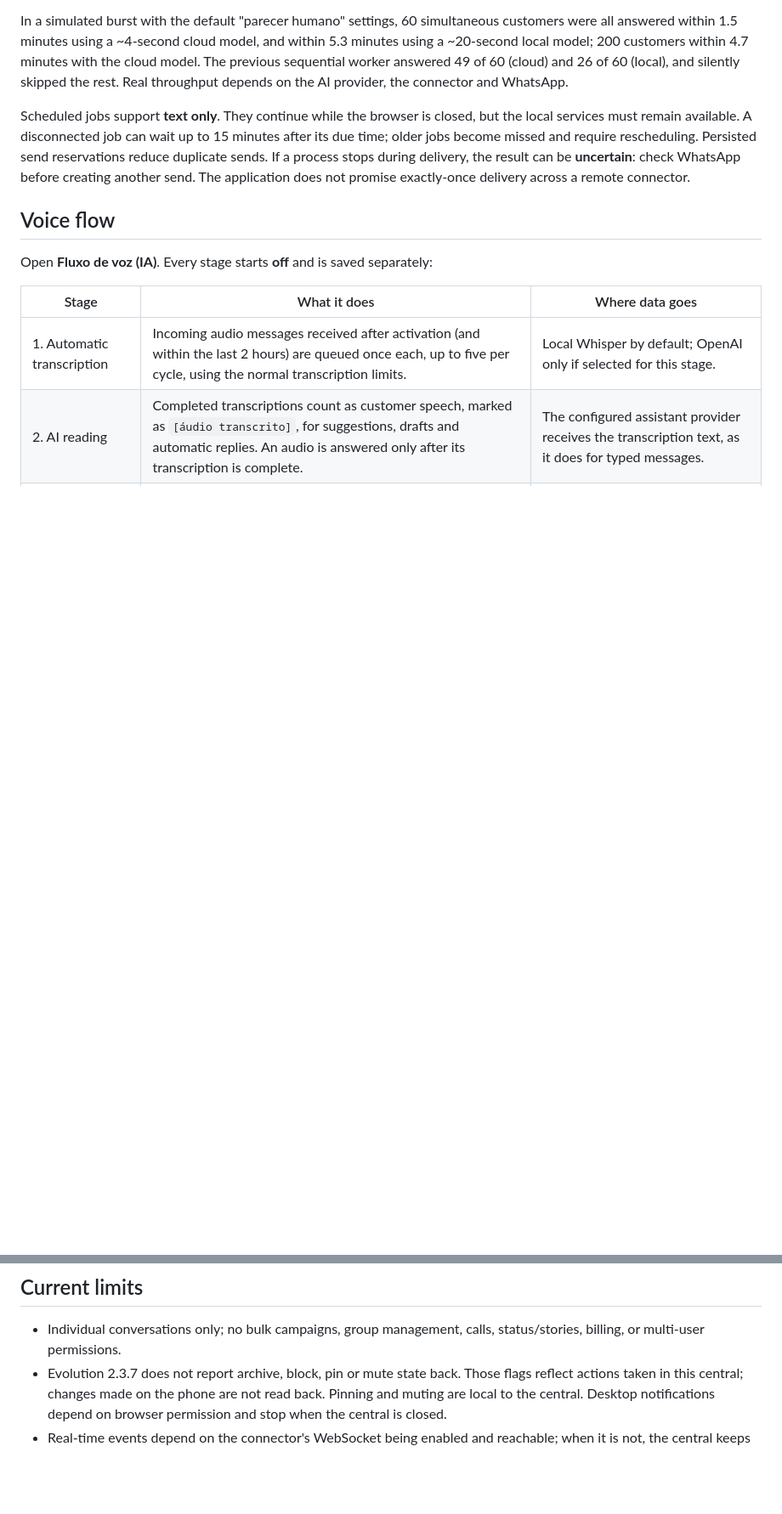
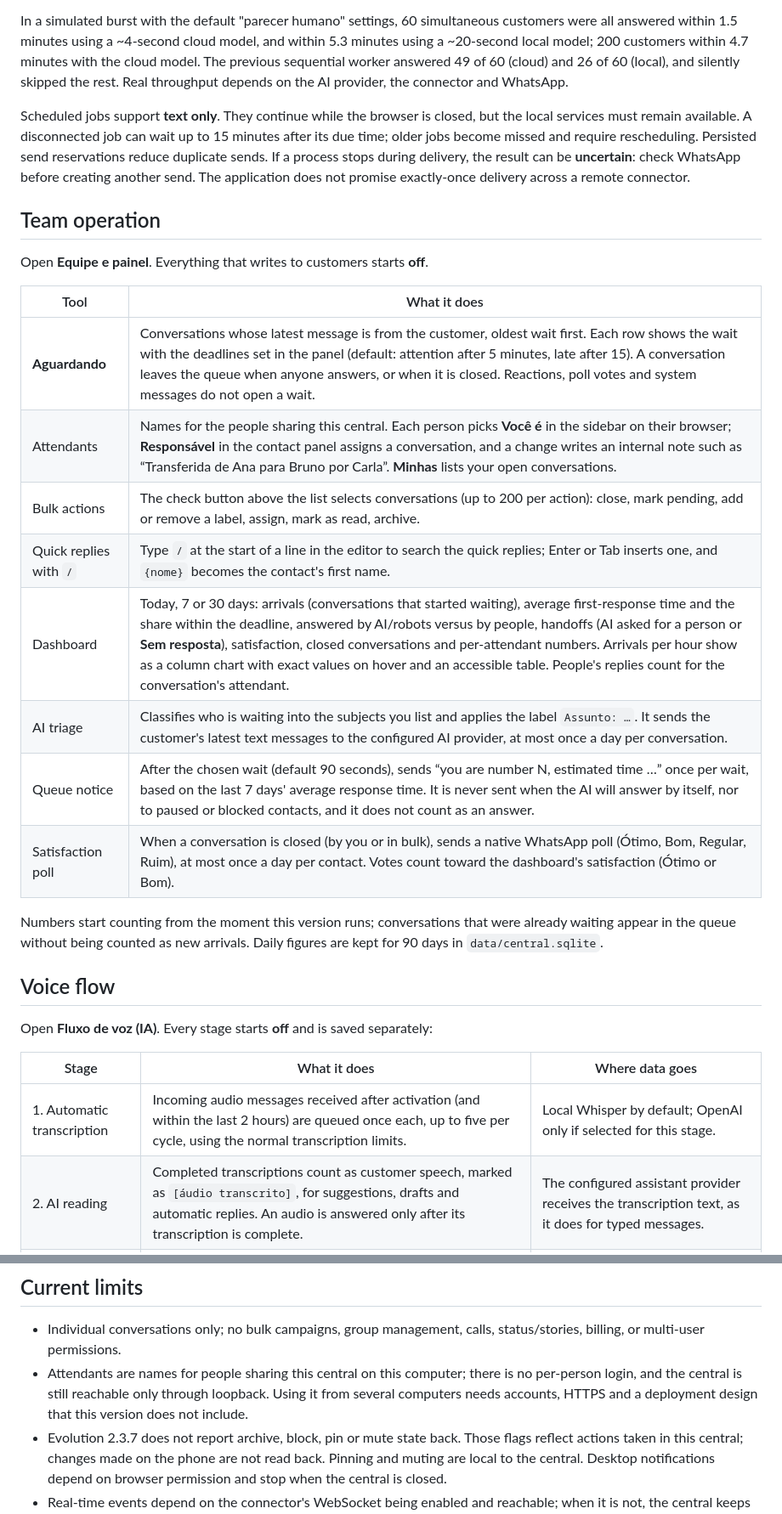
Before and after one commit to helberjf/whatsapp-ai-local, a Markdown page: README.md, 2 parts joined by grey strips. Shown at 85% size. Rendered like a GitHub page; blank space fills up the shorter version.

```diff
--- a/README.md
+++ b/README.md
@@ -134,6 +137,23 @@ In a simulated burst with the default "parecer humano" settings, 60 simultaneous
 
 Scheduled jobs support **text only**. They continue while the browser is closed, but the local services must remain available. A disconnected job can wait up to 15 minutes after its due time; older jobs become missed and require rescheduling. Persisted send reservations reduce duplicate sends. If a process stops during delivery, the result can be **uncertain**: check WhatsApp before creating another send. The application does not promise exactly-once delivery across a remote connector.
 
+## Team operation
+
+Open **Equipe e painel**. Everything that writes to customers starts **off**.
+
+| Tool | What it does |
+| --- | --- |
+| **Aguardando** | Conversations whose latest message is from the customer, oldest wait first. Each row shows the wait with the deadlines set in the panel (default: attention after 5 minutes, late after 15). A conversation leaves the queue when anyone answers, or when it is closed. Reactions, poll votes and system messages do not open a wait. |
+| Attendants | Names for the people sharing this central. Each person picks **Você é** in the sidebar on their browser; **Responsável** in the contact panel assigns a conversation, and a change writes an internal note such as “Transferida de Ana para Bruno por Carla”. **Minhas** lists your open conversations. |
+| Bulk actions | The check button above the list selects conversations (up to 200 per action): close, mark pending, add or remove a label, assign, mark as read, archive. |
+| Quick replies with `/` | Type `/` at the start of a line in the editor to search the quick replies; Enter or Tab inserts one, and `{nome}` becomes the contact's first name. |
+| Dashboard | Today, 7 or 30 days: arrivals (conversations that started waiting), average first-response time and the share within the deadline, answered by AI/robots versus by people, handoffs (AI asked for a person or **Sem resposta**), satisfaction, closed conversations and per-attendant numbers. Arrivals per hour show as a column chart with exact values on hover and an accessible table. People's replies count for the conversation's attendant. |
+| AI triage | Classifies who is waiting into the subjects you list and applies the label `Assunto: …`. It sends the customer's latest text messages to the configured AI provider, at most once a day per conversation. |
+| Queue notice | After the chosen wait (default 90 seconds), sends “you are number N, estimated time …” once per wait, based on the last 7 days' average response time. It is never sent when the AI will answer by itself, nor to paused or blocked contacts, and it does not count as an answer. |
+| Satisfaction poll | When a conversation is closed (by you or in bulk), sends a native WhatsApp poll (Ótimo, Bom, Regular, Ruim), at most once a day per contact. Votes count toward the dashboard's satisfaction (Ótimo or Bom). |
+
+Numbers start counting from the moment this version runs; conversations that were already waiting appear in the queue without being counted as new arrivals. Daily figures are kept for 90 days in `data/central.sqlite`.
+
 ## Voice flow
 
 Open **Fluxo de voz (IA)**. Every stage starts **off** and is saved separately:
@@ -274,6 +295,7 @@ See [`docs/testing.md`](docs/testing.md) for the validation scope, fixture bound
 ## Current limits
 
 - Individual conversations only; no bulk campaigns, group management, calls, status/stories, billing, or multi-user permissions.
+- Attendants are names for people sharing this central on this computer; there is no per-person login, and the central is still reachable only through loopback. Using it from several computers needs accounts, HTTPS and a deployment design that this version does not include.
 - Evolution 2.3.7 does not report archive, block, pin or mute state back. Those flags reflect actions taken in this central; changes made on the phone are not read back. Pinning and muting are local to the central. Desktop notifications depend on browser permission and stop when the central is closed.
 - Real-time events depend on the connector's WebSocket being enabled and reachable; when it is not, the central keeps working with periodic polling. Conversations whose latest change is not a new message (for example, a read on the phone) refresh with the full listing, at most 30 seconds later.
 - Quoting and reacting require the original message to be in the connector's history. Edits follow WhatsApp's 15-minute limit; the connector can still reject an edit.
```
Also changed, not shown: other parts of README.md (+4 -0 lines), docs/testing.md (+2 -0 lines), docs/screenshots/team-dashboard.png (added), 11 other files.
